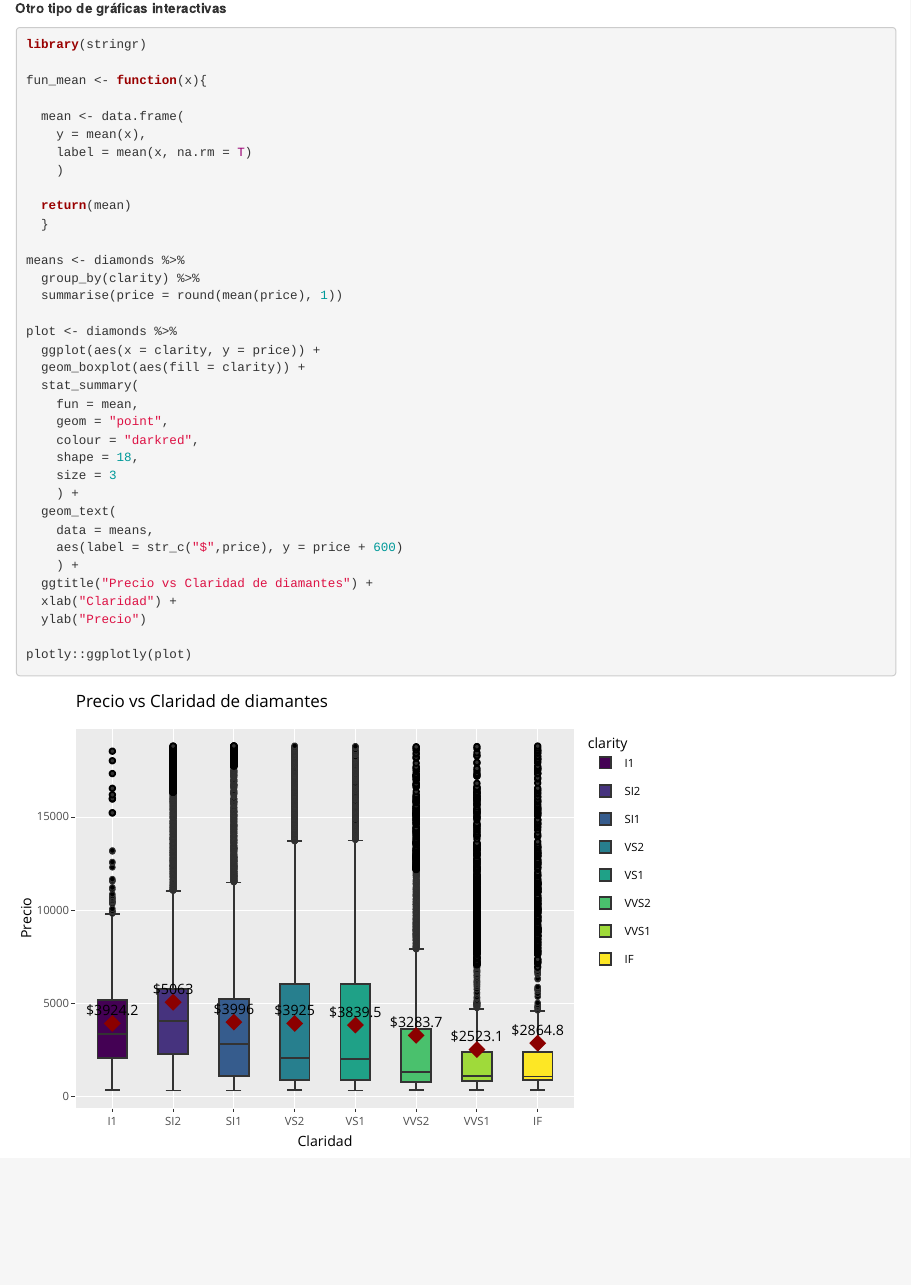
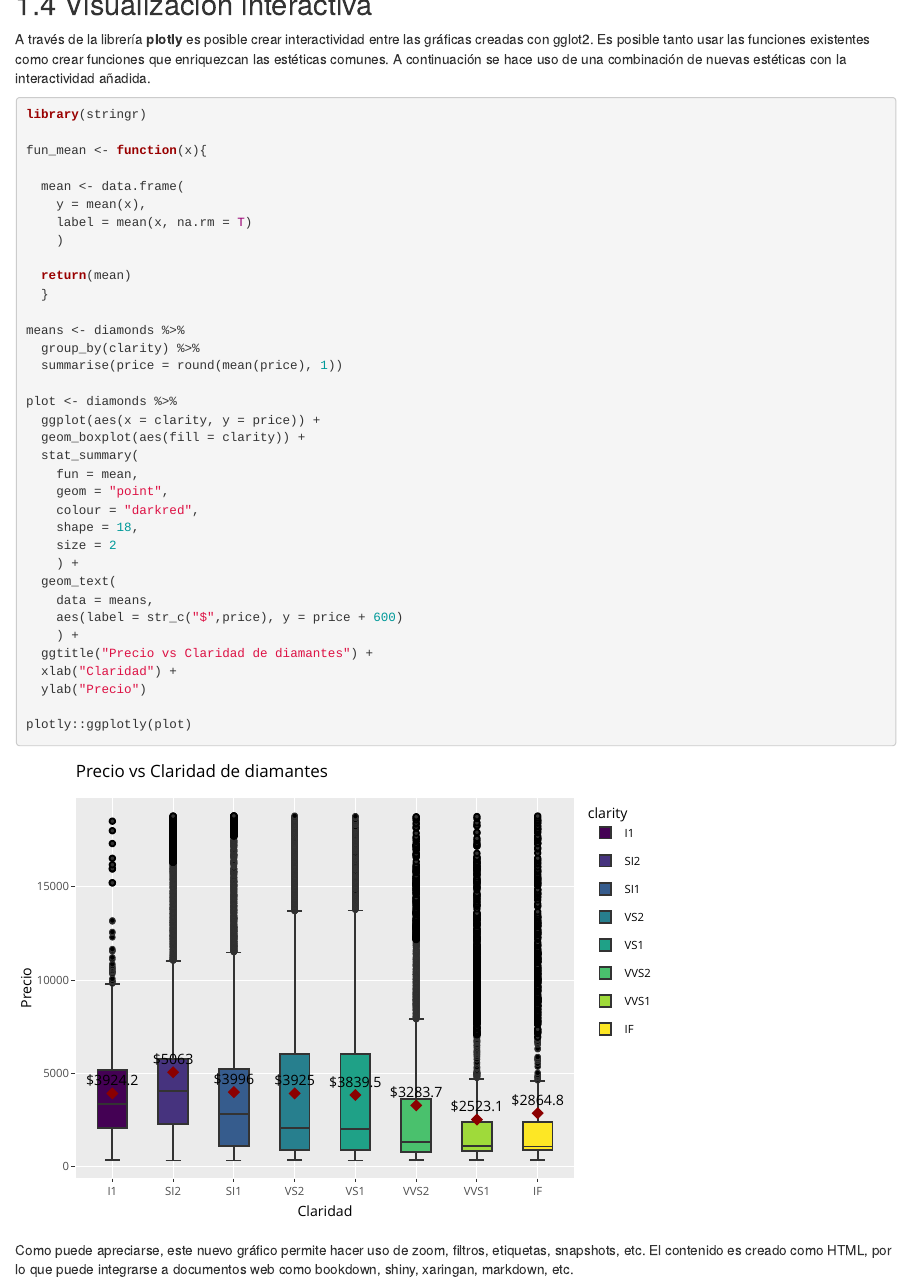
Before and after one commit to Acturio/amt22_01intro2tidy, an R Markdown document (04-ggplot.Rmd): the page in a window 1100 px wide, from 620 px down before the commit and from 640 px down after it. Rendered offline with R 4.5, knitr and Pandoc, with nearby package versions; drawn as R Markdown's standard HTML page in place of the format the file asks for; code that draws random numbers runs with fixed seeds of ours; some code elsewhere in the file could not run offline.

````diff
--- a/04-ggplot.Rmd
+++ b/04-ggplot.Rmd
@@ -504,7 +504,11 @@
 
 ```
 
-**Otro tipo de gráficas interactivas**
+
+## Visualización interactiva
+
+A través de la librería **plotly** es posible crear interactividad entre las gráficas creadas con gglot2.
+Es posible tanto usar las funciones existentes como crear funciones que enriquezcan las estéticas comunes. A continuación se hace uso de una combinación de nuevas estéticas con la interactividad añadida.
 
 ```{r, warning=FALSE, message=FALSE}
 library(stringr)
@@ -531,7 +535,7 @@
     geom = "point",
     colour = "darkred",
     shape = 18,
-    size = 3
+    size = 2
     ) +
   geom_text(
     data = means,
@@ -543,3 +547,6 @@
 
 plotly::ggplotly(plot)
 ```
+
+Como puede apreciarse, este nuevo gráfico permite hacer uso de zoom, filtros, etiquetas, snapshots, etc.
+El contenido es creado como HTML, por lo que puede integrarse a documentos web como bookdown, shiny, xaringan, markdown, etc.
````
Also changed, not shown: 03-tidyverse.Rmd (+4 -0 lines), 04-ggplot.Rmd (2 more changed lines).
